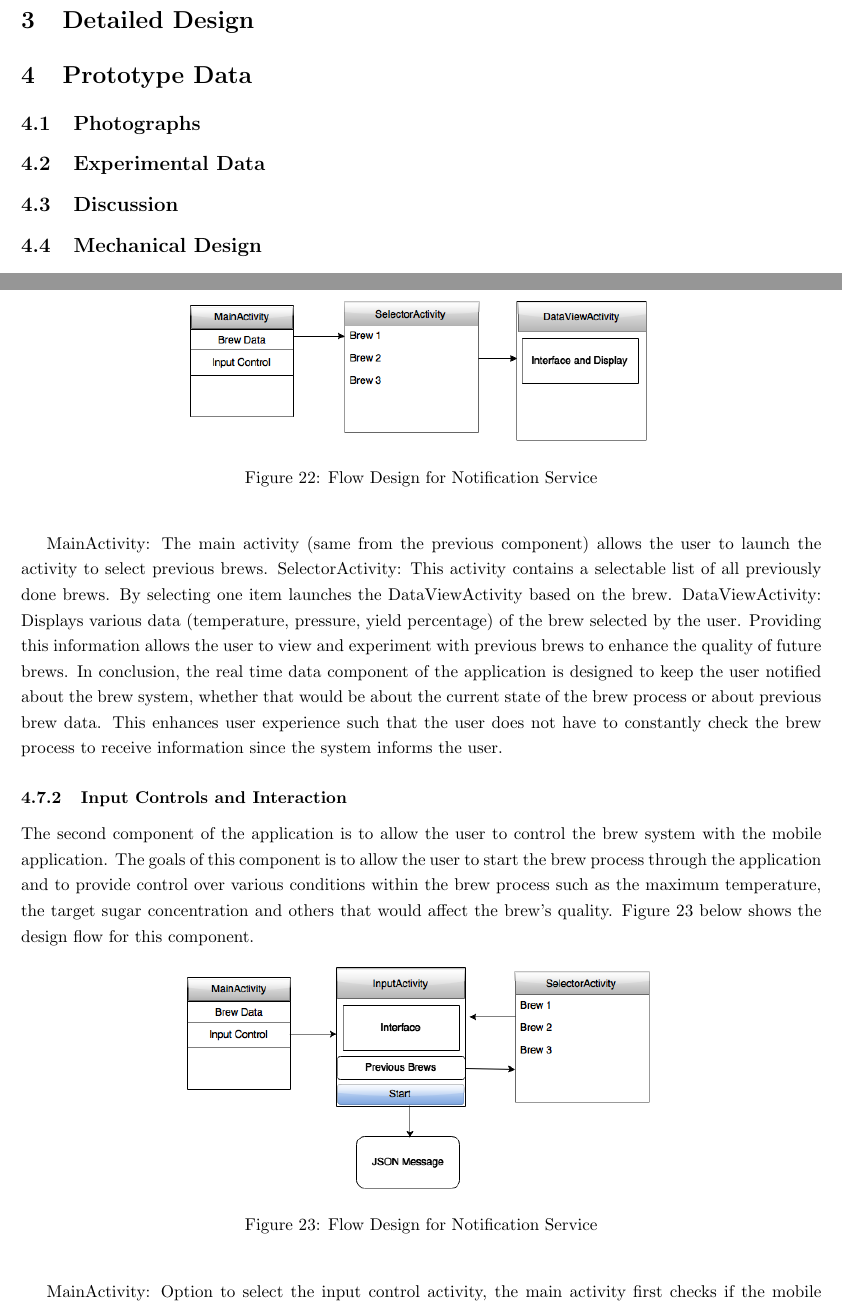
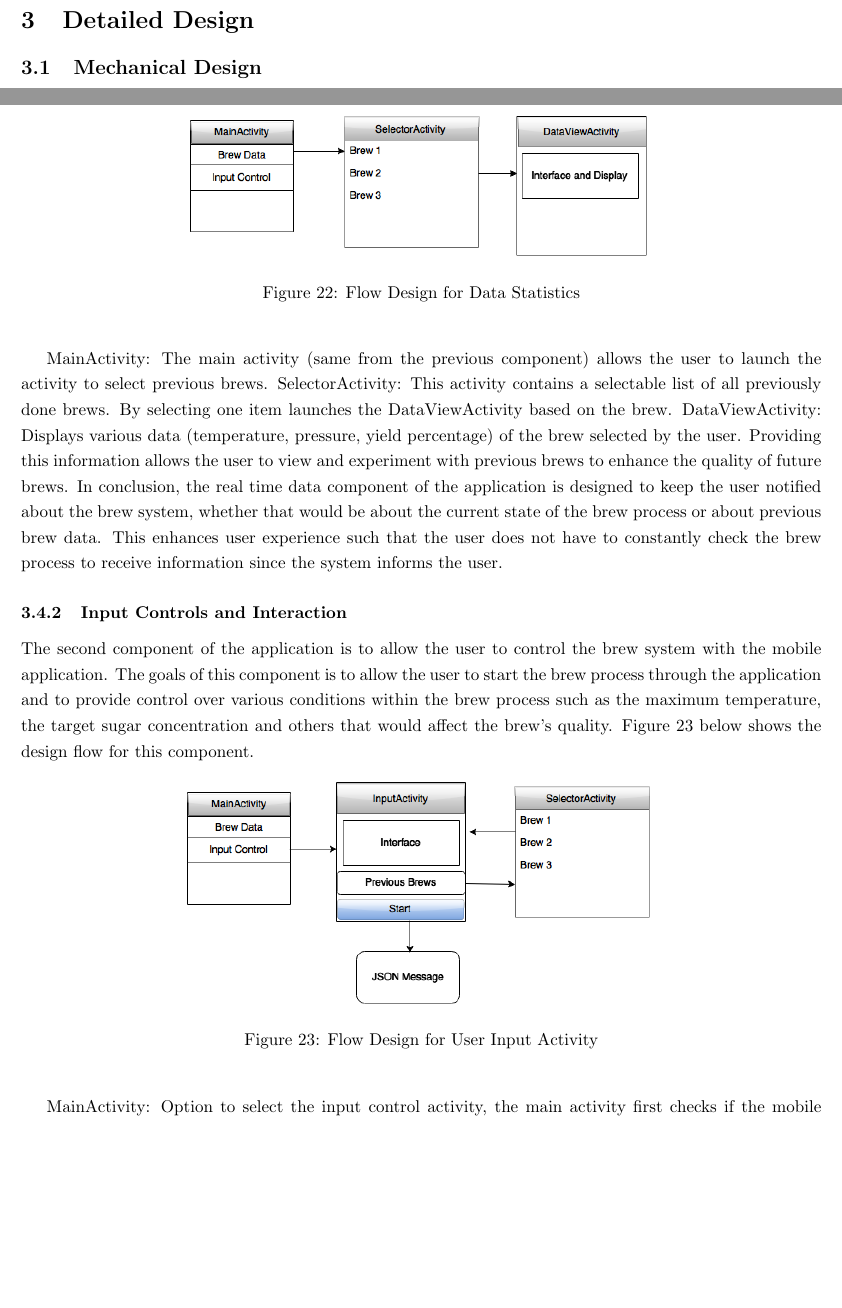
Before and after one commit to BrewItYourself/Documentation, a LaTeX document (Final Report/final-report.tex): two parts of pages 11 and 26 of 32, joined at a grey line, cut so that both start at the same text, the shorter picture padded with empty space. Compiled offline with pdfLaTeX.

Commit message:
Changed figure labels for mobile application

```diff
--- a/Final Report/final-report.tex
+++ b/Final Report/final-report.tex
@@ -284,10 +284,6 @@ Sanitation
 \pagebreak
 
 \section{Detailed Design}
-\section{Prototype Data}
-\subsection{Photographs}
-\subsection{Experimental Data}
-\subsection{Discussion}
 \subsection{Mechanical Design}
 The mechanical design component of this project is comprised of two aspects: the structural design of the fermenter and the thermodynamics of the heating and cooling systems.  There are many sources for pre-fabricated fermenters for home brewing, but the custom nature of this device required the construction of a purpose-built tank, shown in Figure \ref{fig:fermenter-wall-cad}.  The tank features a double walled construction to enclose the heating and cooling systems of the inner tank as well as provide thermal insulation.
 
@@ -710,7 +706,7 @@ The next part of the component displays previous data statistics recorded by the
 \begin{figure}[H]
 \begin{center}
 \includegraphics[scale=0.50]{data-statistics.png}
-\caption{Flow Design for Notification Service}
+\caption{Flow Design for Data Statistics}
 \label{fig:data-statistics}
 \end{center}
 \end{figure}
@@ -727,7 +723,7 @@ The second component of the application is to allow the user to control the brew
 \begin{figure}[H]
 \begin{center}
 \includegraphics[scale=0.50]{input-activity.png}
-\caption{Flow Design for Notification Service}
+\caption{Flow Design for User Input Activity}
 \label{fig:input-activity}
 \end{center}
 \end{figure}
```
Also changed, not shown: Final Report/final-report.pdf.
